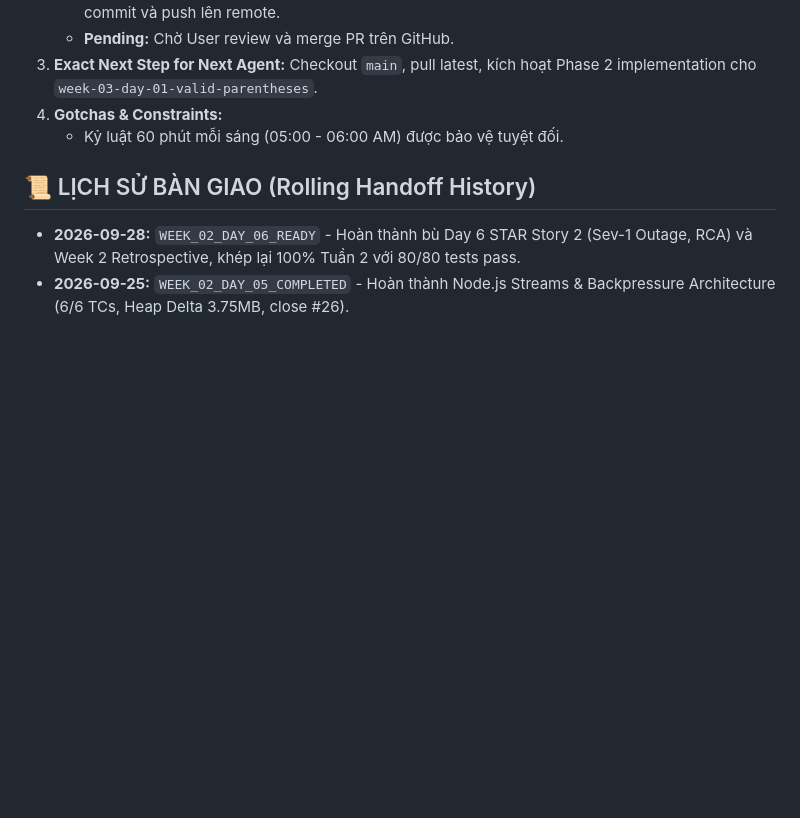
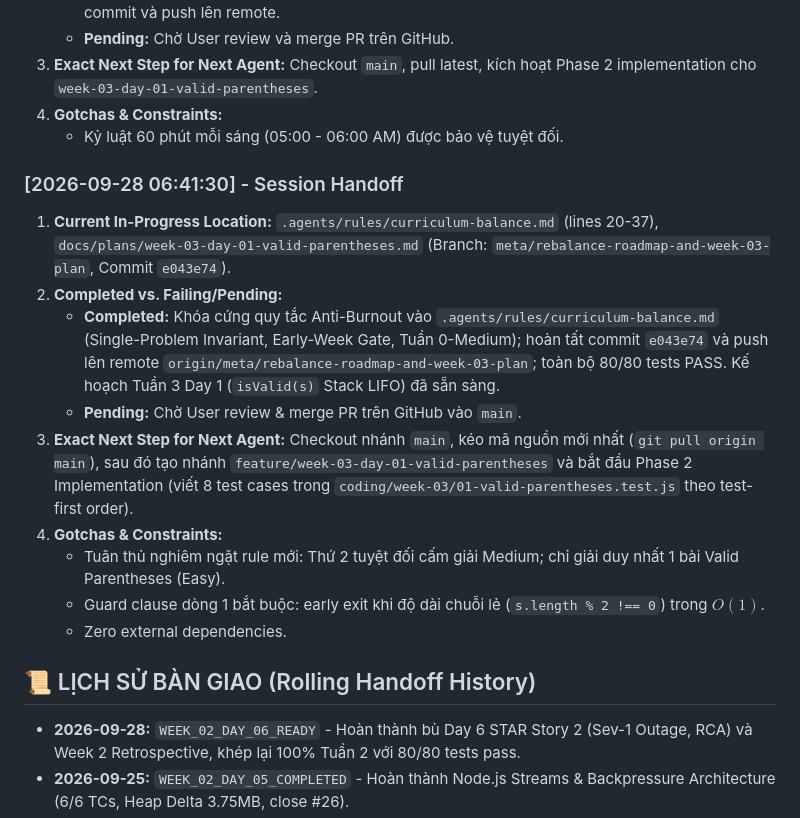
Before and after one commit to sam79-arch/training-anz, a Markdown page: docs/AGENT_STATE.md, the part around the change. Drawn GitHub-style; blank space fills up the shorter version.

Commit message:
docs(meta): record session handoff for week 3 roadmap rebalance and plan preparation

```diff
--- a/docs/AGENT_STATE.md
+++ b/docs/AGENT_STATE.md
@@ -33,6 +33,17 @@
    - Kỷ luật 60 phút mỗi sáng (05:00 - 06:00 AM) được bảo vệ tuyệt đối.
 
 
+### [2026-09-28 06:41:30] - Session Handoff
+1. **Current In-Progress Location:** `.agents/rules/curriculum-balance.md` (lines 20-37), `docs/plans/week-03-day-01-valid-parentheses.md` (Branch: `meta/rebalance-roadmap-and-week-03-plan`, Commit `e043e74`).
+2. **Completed vs. Failing/Pending:**
+   - **Completed:** Khóa cứng quy tắc Anti-Burnout vào `.agents/rules/curriculum-balance.md` (Single-Problem Invariant, Early-Week Gate, Tuần 0-Medium); hoàn tất commit `e043e74` và push lên remote `origin/meta/rebalance-roadmap-and-week-03-plan`; toàn bộ 80/80 tests PASS. Kế hoạch Tuần 3 Day 1 (`isValid(s)` Stack LIFO) đã sẵn sàng.
+   - **Pending:** Chờ User review & merge PR trên GitHub vào `main`.
+3. **Exact Next Step for Next Agent:** Checkout nhánh `main`, kéo mã nguồn mới nhất (`git pull origin main`), sau đó tạo nhánh `feature/week-03-day-01-valid-parentheses` và bắt đầu Phase 2 Implementation (viết 8 test cases trong `coding/week-03/01-valid-parentheses.test.js` theo test-first order).
+4. **Gotchas & Constraints:**
+   - Tuân thủ nghiêm ngặt rule mới: Thứ 2 tuyệt đối cấm giải Medium; chỉ giải duy nhất 1 bài Valid Parentheses (Easy).
+   - Guard clause dòng 1 bắt buộc: early exit khi độ dài chuỗi lẻ (`s.length % 2 !== 0`) trong $O(1)$.
+   - Zero external dependencies.
+
 ## 📜 LỊCH SỬ BÀN GIAO (Rolling Handoff History)
 
 - **2026-09-28:** `WEEK_02_DAY_06_READY` - Hoàn thành bù Day 6 STAR Story 2 (Sev-1 Outage, RCA) và Week 2 Retrospective, khép lại 100% Tuần 2 với 80/80 tests pass.
```
